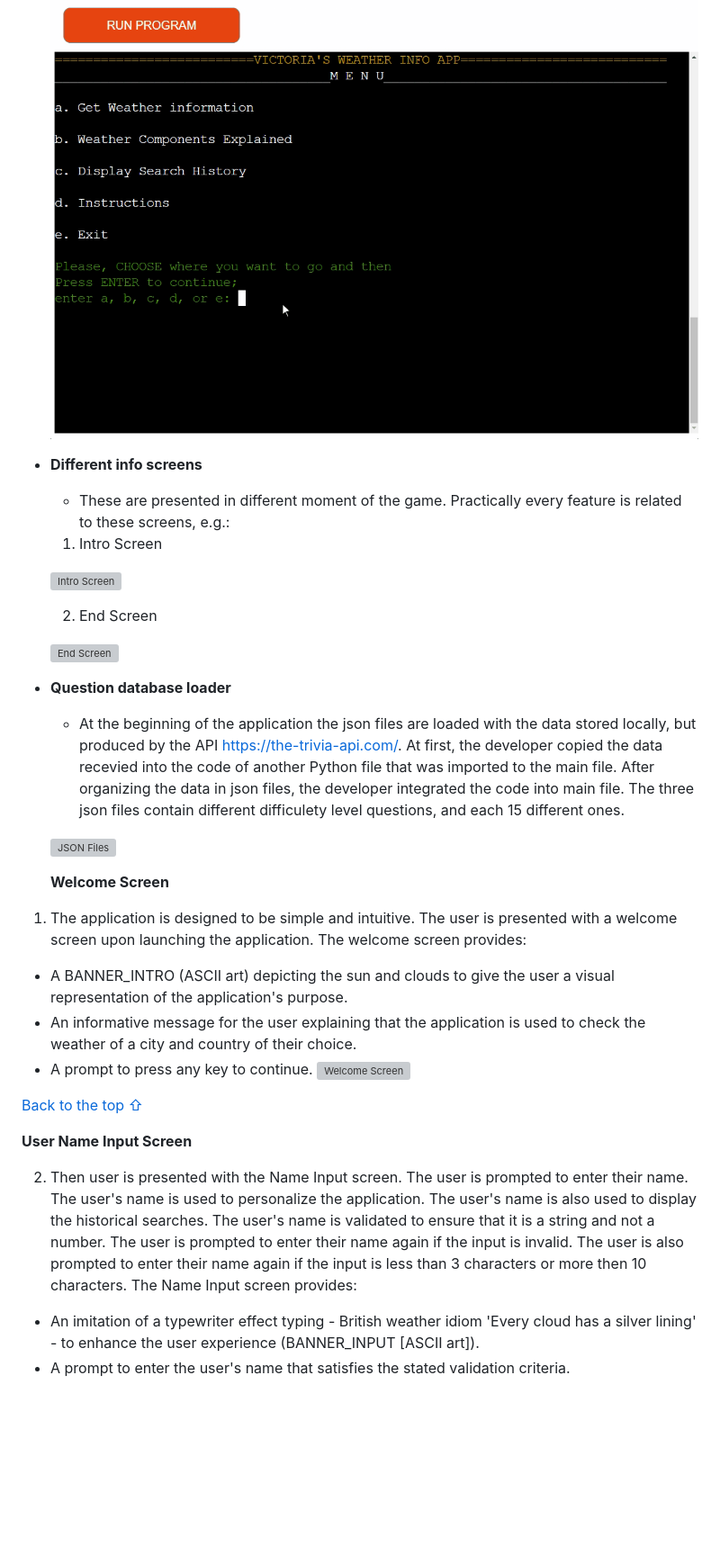
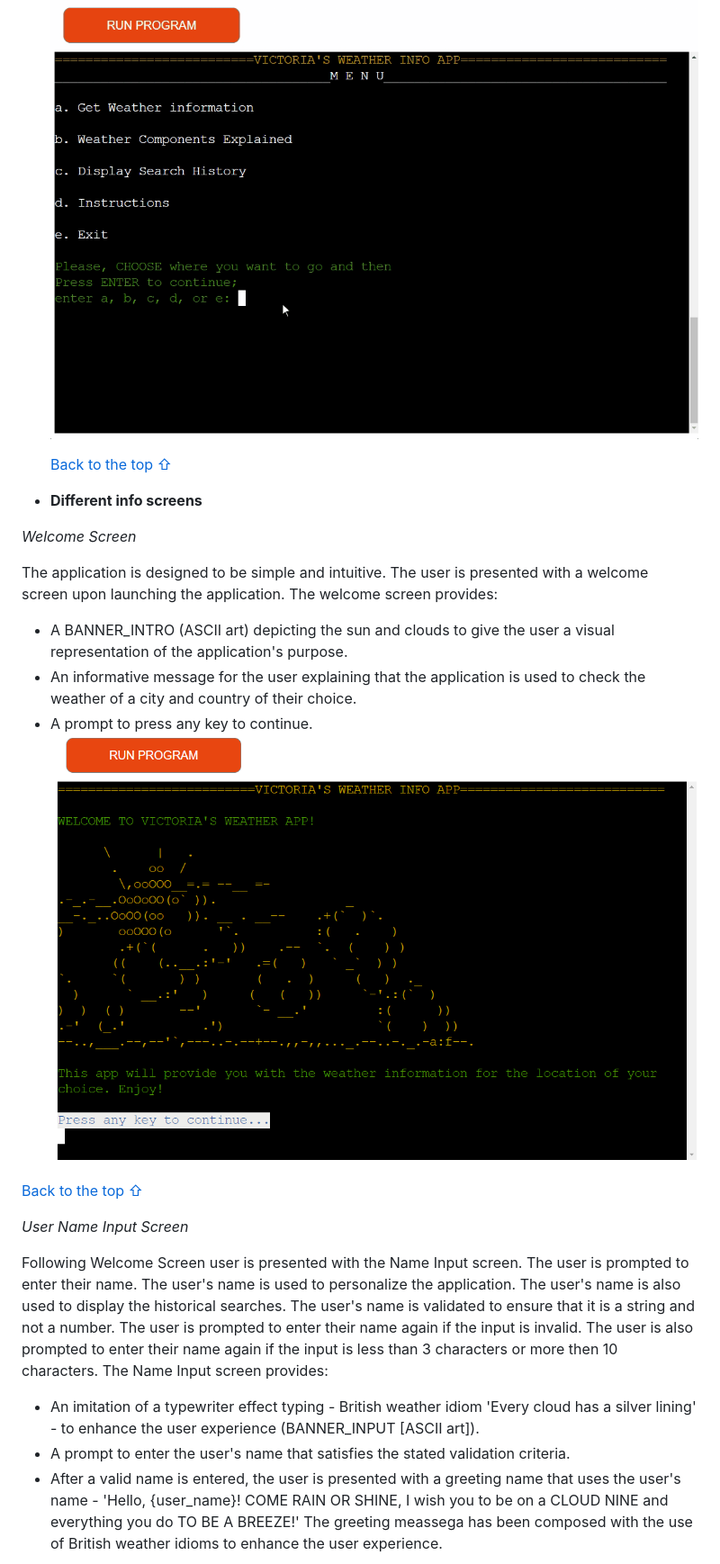
Before and after one commit to vica781/Weather_Info_CLI, a Markdown page: README.md, the part around the change printed below. Shown: that part at 90% size. GitHub-like rendering; blank space fills up the shorter version; grey boxes are pictures that could not be loaded.

```diff
--- a/README.md
+++ b/README.md
@@ -228,39 +233,27 @@ All the fueatures would be part of the application design, and some of them alre
 
   ![Search History Display Validation](./assets/readme_files/input_validations/search_history_validation.gif)
 
+  [Back to the top ⇧](#weather-info-app)
+
 - **Different info screens**
 
-  - These are presented in different moment of the game. Practically every feature is related to these screens, e.g.:
+_Welcome Screen_
 
-  1. Intro Screen
-
-  ![Intro Screen](./assets/readme_files/intro_screen.png)
-
-  2. End Screen
-
-  ![End Screen](./assets/readme_files/end_screen.png)
-
-- **Question database loader**
-
-  - At the beginning of the application the json files are loaded with the data stored locally, but produced by the API https://the-trivia-api.com/. At first, the developer copied the data recevied into the code of another Python file that was imported to the main file. After organizing the data in json files, the developer integrated the code into main file. The three json files contain different difficulety level questions, and each 15 different ones.
-
-  ![JSON Files](./assets/readme_files/json_files.png)
-
-  **Welcome Screen**
-
-1. The application is designed to be simple and intuitive. The user is presented with a welcome screen upon launching the application. The welcome screen provides:
+The application is designed to be simple and intuitive. The user is presented with a welcome screen upon launching the application. The welcome screen provides:
 
 - A BANNER_INTRO (ASCII art) depicting the sun and clouds to give the user a visual representation of the application's purpose.
 - An informative message for the user explaining that the application is used to check the weather of a city and country of their choice.
 - A prompt to press any key to continue.
-  ![Welcome Screen](./assets/readme_files/images/welcome_screen.png)
+  ![Welcome Screen](./assets/readme_files/different_info_screens/welcome_screen.png)
 
 [Back to the top ⇧](#weather-info-app)
 
-**User Name Input Screen**
+_User Name Input Screen_
 
-2. Then user is presented with the Name Input screen. The user is prompted to enter their name. The user's name is used to personalize the application. The user's name is also used to display the historical searches. The user's name is validated to ensure that it is a string and not a number. The user is prompted to enter their name again if the input is invalid. The user is also prompted to enter their name again if the input is less than 3 characters or more then 10 characters. The Name Input screen provides:
+Following Welcome Screen user is presented with the Name Input screen. The user is prompted to enter their name. The user's name is used to personalize the application. The user's name is also used to display the historical searches. The user's name is validated to ensure that it is a string and not a number. The user is prompted to enter their name again if the input is invalid. The user is also prompted to enter their name again if the input is less than 3 characters or more then 10 characters. The Name Input screen provides:
 
 - An imitation of a typewriter effect typing - British weather idiom 'Every cloud has a silver lining' - to enhance the user experience (BANNER_INPUT [ASCII art]).
 - A prompt to enter the user's name that satisfies the stated validation criteria.
+- After a valid name is entered, the user is presented with a greeting name that uses the user's name - 'Hello, {user_name}! COME RAIN OR SHINE,
+  I wish you to be on a CLOUD NINE and everything you do TO BE A BREEZE!' The greeting meassega has been composed with the use of British weather idioms to enhance the user experience.
 
```
Also changed, not shown: other parts of README.md (+25 -45 lines), assets/readme_files/different_info_screens/name_input screen.png (deleted), assets/readme_files/different_info_screens/name_input_screen.png.
